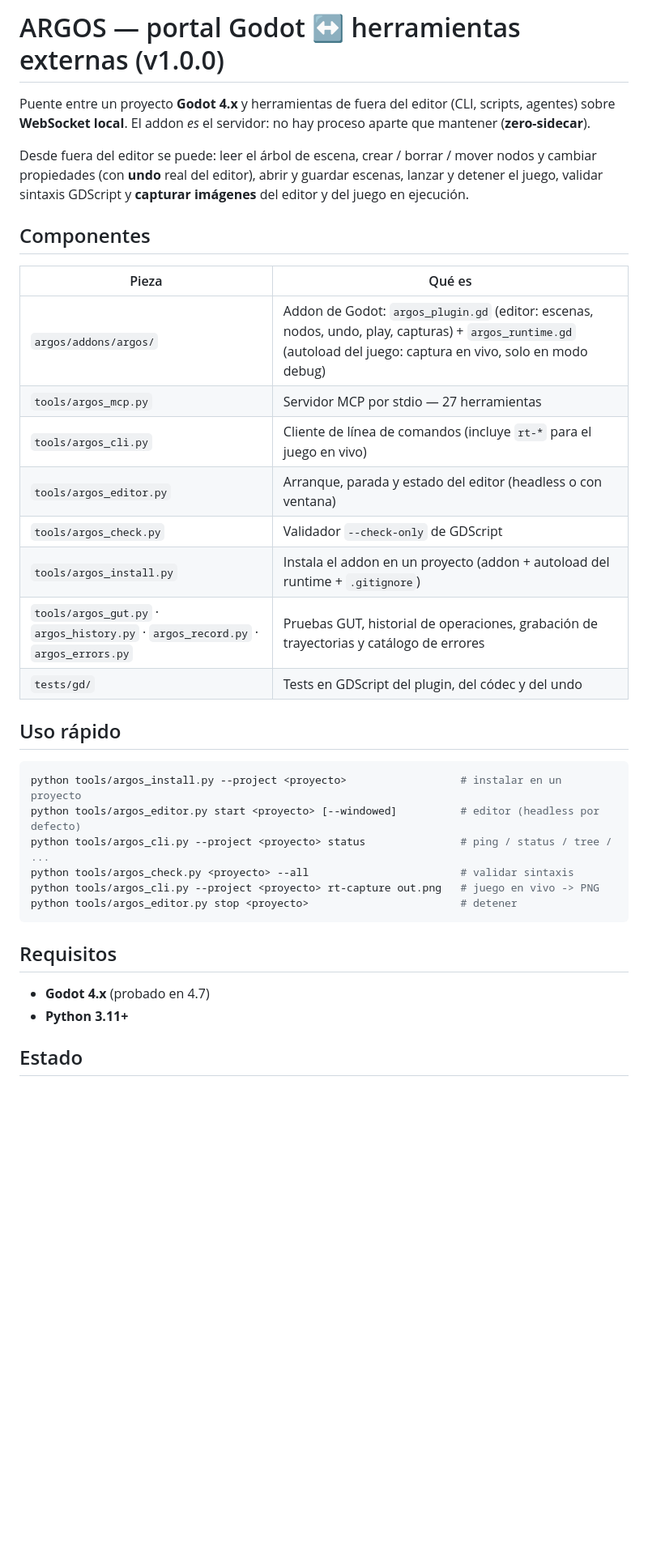
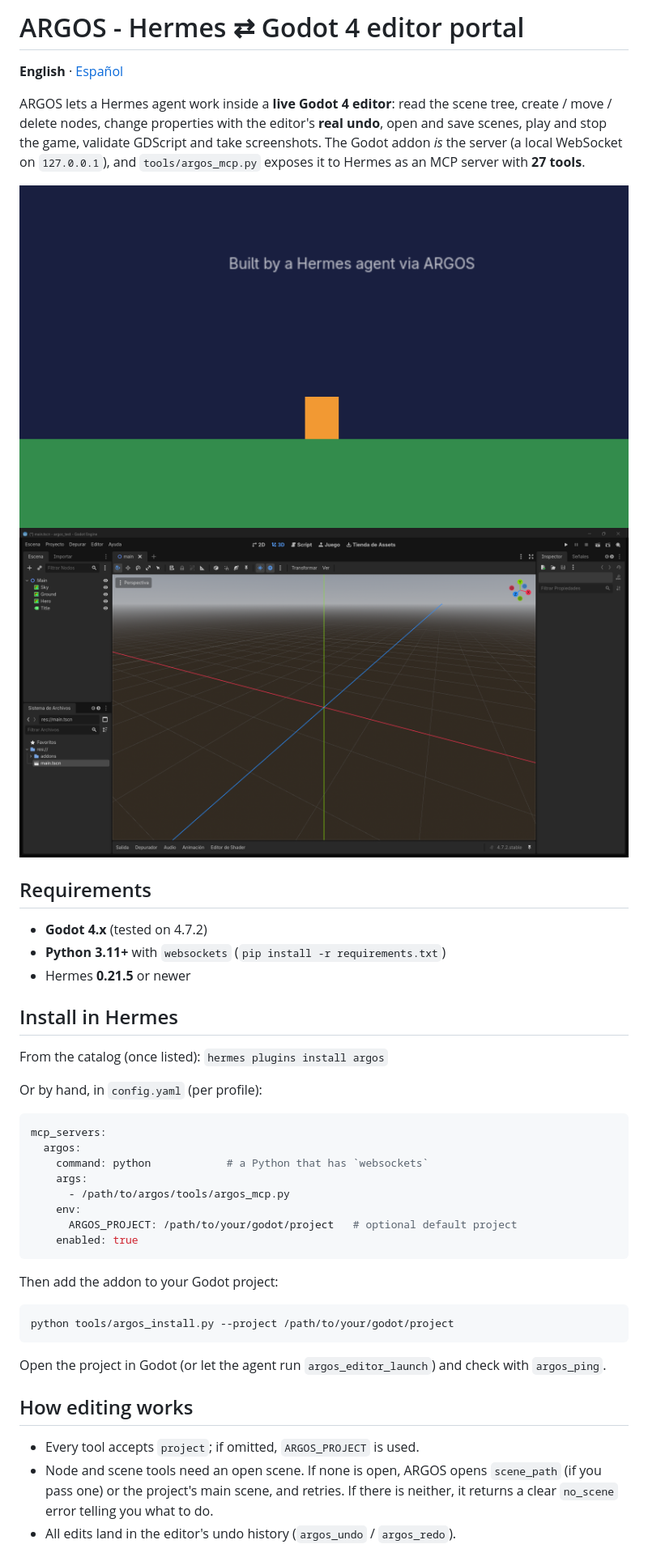
Before and after one commit to Tormen28/argos, a Markdown page: README.md, the part around one of its changes. Shown at 81% size. Rendered like a GitHub page; pictures changed too: docs/screenshots/argos-godot-editor.png (added), docs/screenshots/argos-scene-capture.png (added); blank space fills up the shorter version.

Commit message:
ARGOS v1.1.0: auto-open scene on no_scene, ARGOS_PROJECT default, MIT license, bilingual README, Agent Plugin v1 package, CI

````diff
--- a/README.md
+++ b/README.md
@@ -1,37 +1,46 @@
-# ARGOS — portal Godot ↔ herramientas externas (v1.0.0)
+# ARGOS - Hermes ⇄ Godot 4 editor portal
 
-Puente entre un proyecto **Godot 4.x** y herramientas de fuera del editor (CLI, scripts, agentes) sobre **WebSocket local**. El addon *es* el servidor: no hay proceso aparte que mantener (**zero-sidecar**).
+**English** · [Español](#español)
 
-Desde fuera del editor se puede: leer el árbol de escena, crear / borrar / mover nodos y cambiar propiedades (con **undo** real del editor), abrir y guardar escenas, lanzar y detener el juego, validar sintaxis GDScript y **capturar imágenes** del editor y del juego en ejecución.
+ARGOS lets a Hermes agent work inside a **live Godot 4 editor**: read the scene tree, create / move / delete nodes, change properties with the editor's **real undo**, open and save scenes, play and stop the game, validate GDScript and take screenshots. The Godot addon *is* the server (a local WebSocket on `127.0.0.1`), and `tools/argos_mcp.py` exposes it to Hermes as an MCP server with **27 tools**.
 
-## Componentes
+![Scene built by a Hermes agent through ARGOS](docs/screenshots/argos-scene-capture.png)
+![The same scene in the Godot editor](docs/screenshots/argos-godot-editor.png)
 
-| Pieza | Qué es |
-|---|---|
-| `argos/addons/argos/` | Addon de Godot: `argos_plugin.gd` (editor: escenas, nodos, undo, play, capturas) + `argos_runtime.gd` (autoload del juego: captura en vivo, solo en modo debug) |
-| `tools/argos_mcp.py` | Servidor MCP por stdio — 27 herramientas |
-| `tools/argos_cli.py` | Cliente de línea de comandos (incluye `rt-*` para el juego en vivo) |
-| `tools/argos_editor.py` | Arranque, parada y estado del editor (headless o con ventana) |
-| `tools/argos_check.py` | Validador `--check-only` de GDScript |
-| `tools/argos_install.py` | Instala el addon en un proyecto (addon + autoload del runtime + `.gitignore`) |
-| `tools/argos_gut.py` · `argos_history.py` · `argos_record.py` · `argos_errors.py` | Pruebas GUT, historial de operaciones, grabación de trayectorias y catálogo de errores |
-| `tests/gd/` | Tests en GDScript del plugin, del códec y del undo |
+## Requirements
 
-## Uso rápido
+- **Godot 4.x** (tested on 4.7.2)
+- **Python 3.11+** with `websockets` (`pip install -r requirements.txt`)
+- Hermes **0.21.5** or newer
+
+## Install in Hermes
+
+From the catalog (once listed): `hermes plugins install argos`
+
+Or by hand, in `config.yaml` (per profile):
+
+```yaml
+mcp_servers:
+  argos:
+    command: python            # a Python that has `websockets`
+    args:
+      - /path/to/argos/tools/argos_mcp.py
+    env:
+      ARGOS_PROJECT: /path/to/your/godot/project   # optional default project
+    enabled: true
+```
+
+Then add the addon to your Godot project:
 
 ```bash
-python tools/argos_install.py --project <proyecto>                  # instalar en un proyecto
-python tools/argos_editor.py start <proyecto> [--windowed]          # editor (headless por defecto)
-python tools/argos_cli.py --project <proyecto> status               # ping / status / tree / ...
-python tools/argos_check.py <proyecto> --all                        # validar sintaxis
-python tools/argos_cli.py --project <proyecto> rt-capture out.png   # juego en vivo -> PNG
-python tools/argos_editor.py stop <proyecto>                        # detener
+python tools/argos_install.py --project /path/to/your/godot/project
 ```
 
-## Requisitos
+Open the project in Godot (or let the agent run `argos_editor_launch`) and check with `argos_ping`.
 
-- **Godot 4.x** (probado en 4.7)
-- **Python 3.11+**
+## How editing works
 
-## Estado
+- Every tool accepts `project`; if omitted, `ARGOS_PROJECT` is used.
+- Node and scene tools need an open scene. If none is open, ARGOS opens `scene_path` (if you pass one) or the project's main scene, and retries. If there is neither, it returns a clear `no_scene` error telling you what to do.
+- All edits land in the editor's undo history (`argos_undo` / `argos_redo`).
 
````
Also changed, not shown: other parts of README.md (+78 -1 lines), skills/argos/SKILL.md (added, +15 -0 lines), 8 other files.
